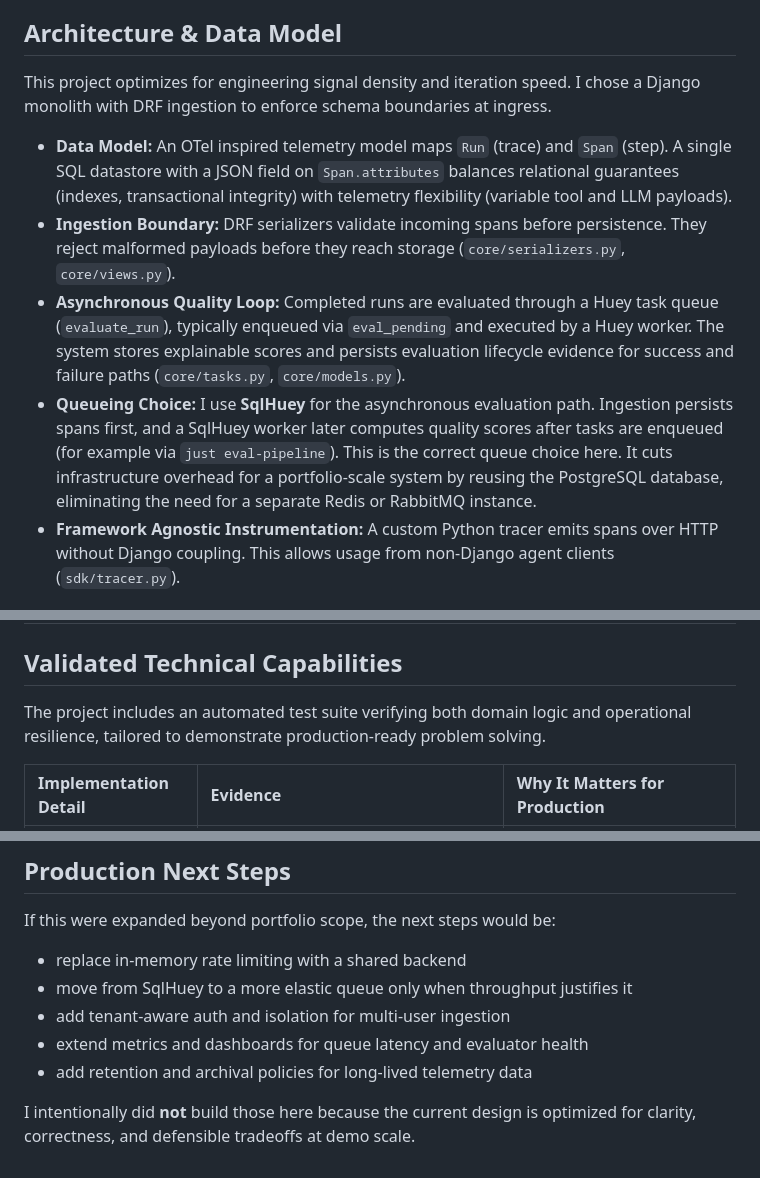
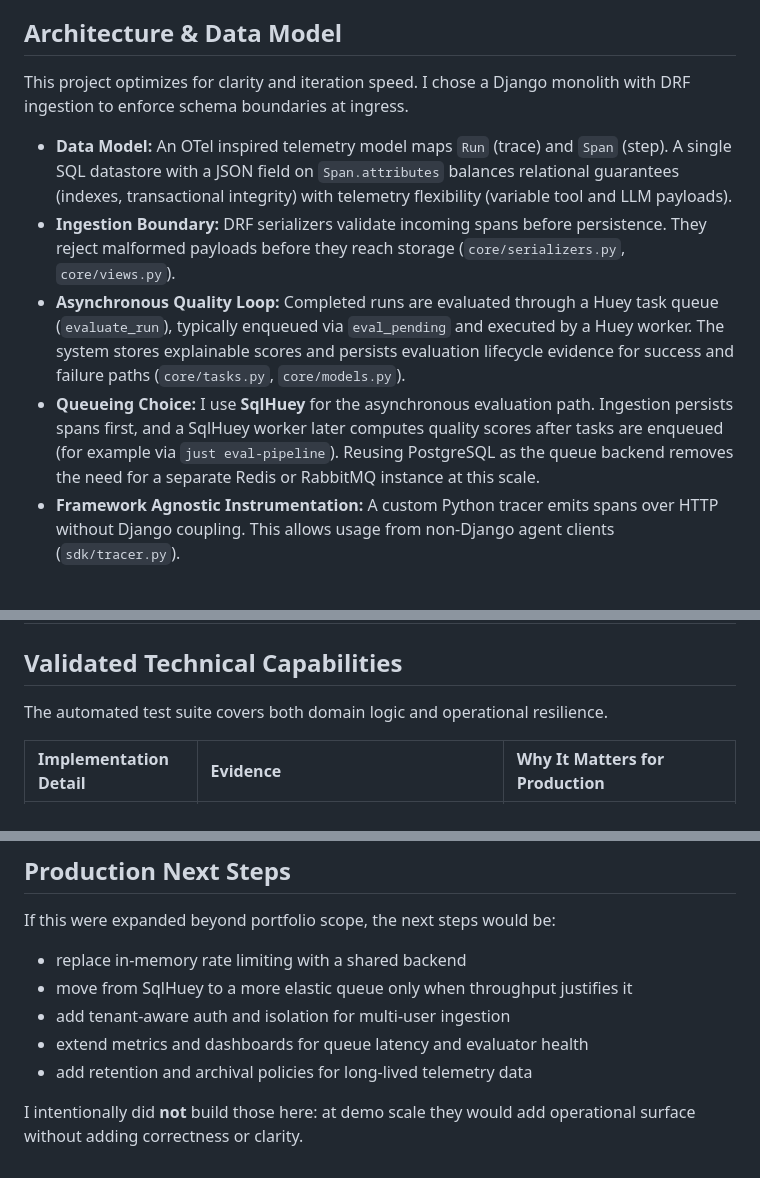
Before and after one commit to aluiziolira/mini-agent-telemetry-lab, a Markdown page: README.md, 3 parts joined by grey strips. GitHub-like rendering.

```diff
--- a/README.md
+++ b/README.md
@@ -137,12 +137,12 @@ Optional overrides:
 
 ## Architecture & Data Model
 
-This project optimizes for engineering signal density and iteration speed. I chose a Django monolith with DRF ingestion to enforce schema boundaries at ingress.
+This project optimizes for clarity and iteration speed. I chose a Django monolith with DRF ingestion to enforce schema boundaries at ingress.
 
 * **Data Model:** An OTel inspired telemetry model maps `Run` (trace) and `Span` (step). A single SQL datastore with a JSON field on `Span.attributes` balances relational guarantees (indexes, transactional integrity) with telemetry flexibility (variable tool and LLM payloads).
 * **Ingestion Boundary:** DRF serializers validate incoming spans before persistence. They reject malformed payloads before they reach storage (`core/serializers.py`, `core/views.py`).
 * **Asynchronous Quality Loop:** Completed runs are evaluated through a Huey task queue (`evaluate_run`), typically enqueued via `eval_pending` and executed by a Huey worker. The system stores explainable scores and persists evaluation lifecycle evidence for success and failure paths (`core/tasks.py`, `core/models.py`).
-* **Queueing Choice:** I use **SqlHuey** for the asynchronous evaluation path. Ingestion persists spans first, and a SqlHuey worker later computes quality scores after tasks are enqueued (for example via `just eval-pipeline`). This is the correct queue choice here. It cuts infrastructure overhead for a portfolio-scale system by reusing the PostgreSQL database, eliminating the need for a separate Redis or RabbitMQ instance.
+* **Queueing Choice:** I use **SqlHuey** for the asynchronous evaluation path. Ingestion persists spans first, and a SqlHuey worker later computes quality scores after tasks are enqueued (for example via `just eval-pipeline`). Reusing PostgreSQL as the queue backend removes the need for a separate Redis or RabbitMQ instance at this scale.
 * **Framework Agnostic Instrumentation:** A custom Python tracer emits spans over HTTP without Django coupling. This allows usage from non-Django agent clients (`sdk/tracer.py`).
 
 ## Failure Modes I Designed For
@@ -161,7 +161,7 @@ A telemetry system is only useful if it behaves predictably when things go wrong
 
 ## Validated Technical Capabilities
 
-The project includes an automated test suite verifying both domain logic and operational resilience, tailored to demonstrate production-ready problem solving.
+The automated test suite covers both domain logic and operational resilience.
 
 | Implementation Detail           | Evidence                                                      | Why It Matters for Production                                                                                             |
 | :------------------------------ | :------------------------------------------------------------ | :------------------------------------------------------------------------------------------------------------------------ |
@@ -199,4 +199,4 @@ If this were expanded beyond portfolio scope, the next steps would be:
 - extend metrics and dashboards for queue latency and evaluator health
 - add retention and archival policies for long-lived telemetry data
 
-I intentionally did **not** build those here because the current design is optimized for clarity, correctness, and defensible tradeoffs at demo scale.
+I intentionally did **not** build those here: at demo scale they would add operational surface without adding correctness or clarity.
```
Also changed, not shown: other parts of README.md (+7 -7 lines).
